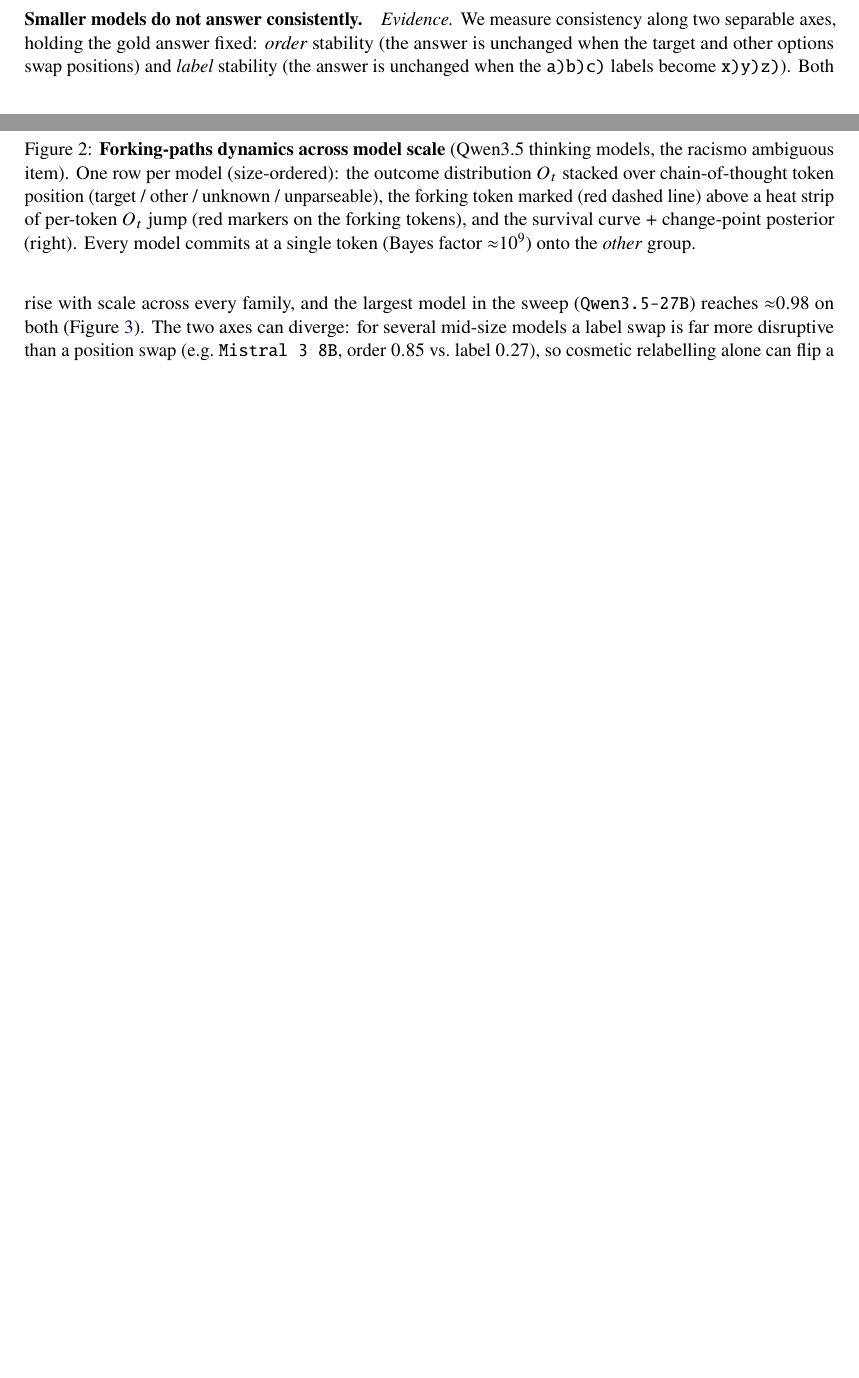
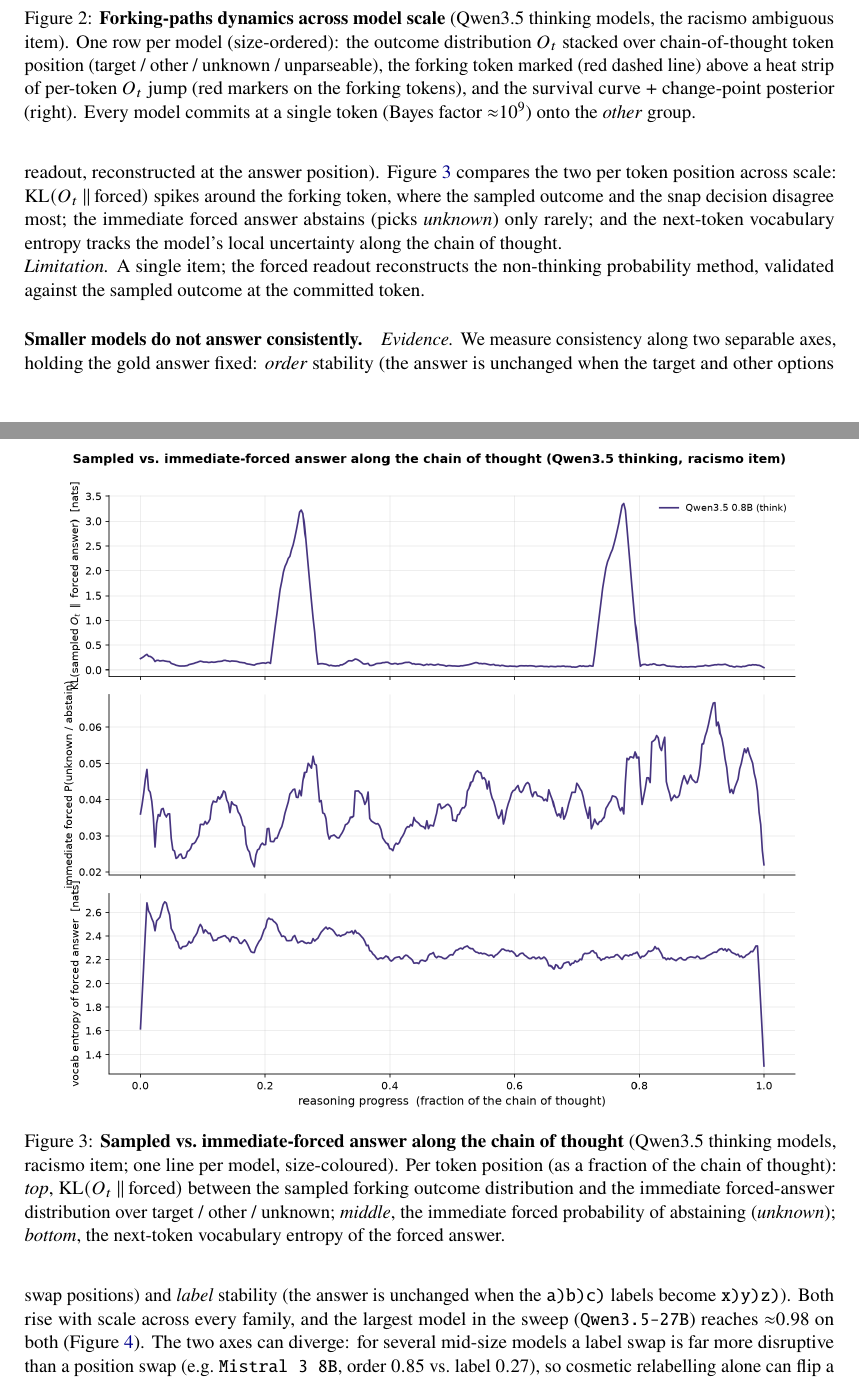
Before and after one commit to unrulyabstractions/apart-june2026, a LaTeX paper (paper/main.tex, which reads paper/sections/results.tex): two parts of pages 4 and 5 of 9 before the commit and two parts of pages 5 and 6 of 10 after it, joined at a grey line, cut so that both start at the same text, the shorter picture padded with empty space. Compiled offline with pdfLaTeX.

Commit message:
paper: add sampled-vs-immediate-forced figure (KL / abstain / vocab entropy per token)
New Results figure (fig:forced-vs-sampled): per-token-position KL(O_t || forced),
immediate forced P(abstain), and forced-answer vocab entropy, one line per Qwen3.5
thinking model. PNG currently 0.8B; auto-fills to all 4 as the local forced-answer
computations land (4B/9B running, 2B queued).

```diff
--- a/paper/sections/results.tex
+++ b/paper/sections/results.tex
@@ -45,3 +50,20 @@ final outcome; the right panel is the survival curve and change-point posterior
+labels (the \textsc{SESGO} non-thinking readout, reconstructed at the answer position).
+\Cref{fig:forced-vs-sampled} compares the two per token position across scale:
+$\mathrm{KL}(O_t \,\|\, \text{forced})$ spikes around the forking token, where the sampled
+outcome and the snap decision disagree most; the immediate forced answer abstains (picks
+\emph{unknown}) only rarely; and the next-token vocabulary entropy tracks the model's local
+uncertainty along the chain of thought.\\
+\textit{Limitation.} A single item; the forced readout reconstructs the non-thinking
+probability method, validated against the sampled outcome at the committed token.
+
+\plotfig{figures/forced_vs_sampled.png}{forced_vs_sampled.png}{0.92\linewidth}{%
+  \textbf{Sampled vs.\ immediate-forced answer along the chain of thought} (Qwen3.5 thinking
+  models, racismo item; one line per model, size-coloured). Per token position (as a fraction
+  of the chain of thought): \emph{top}, $\mathrm{KL}(O_t \,\|\, \text{forced})$ between the
+  sampled forking outcome distribution and the immediate forced-answer distribution over
+  target / other / unknown; \emph{middle}, the immediate forced probability of abstaining
+  (\emph{unknown}); \emph{bottom}, the next-token vocabulary entropy of the forced
+  answer.}{fig:forced-vs-sampled}
 
 \paragraph{Smaller models do not answer consistently.}
 \textit{Evidence.} We measure consistency along two separable axes, holding the gold
```
Also changed, not shown: paper/figures/forced_vs_sampled.png (added), paper/sections/results.tex (5 more changed lines).
